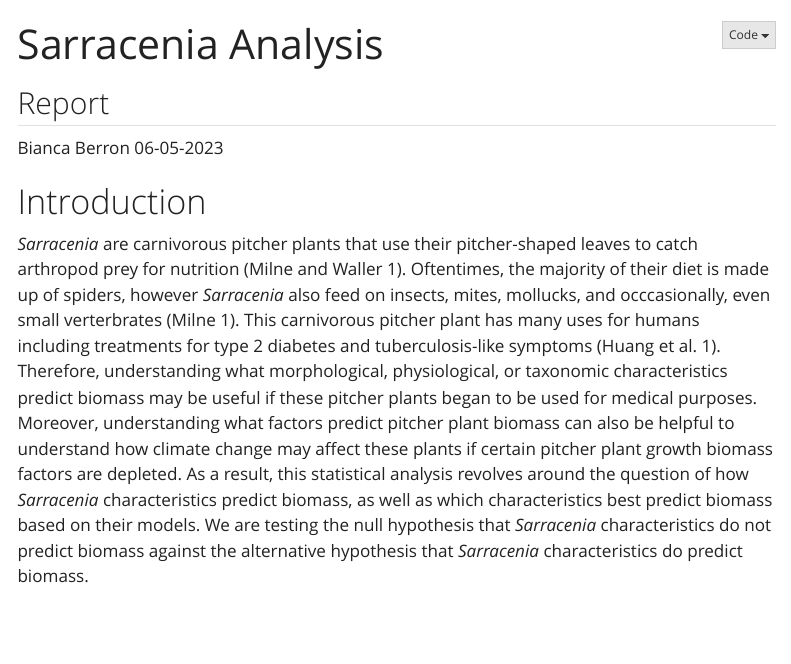
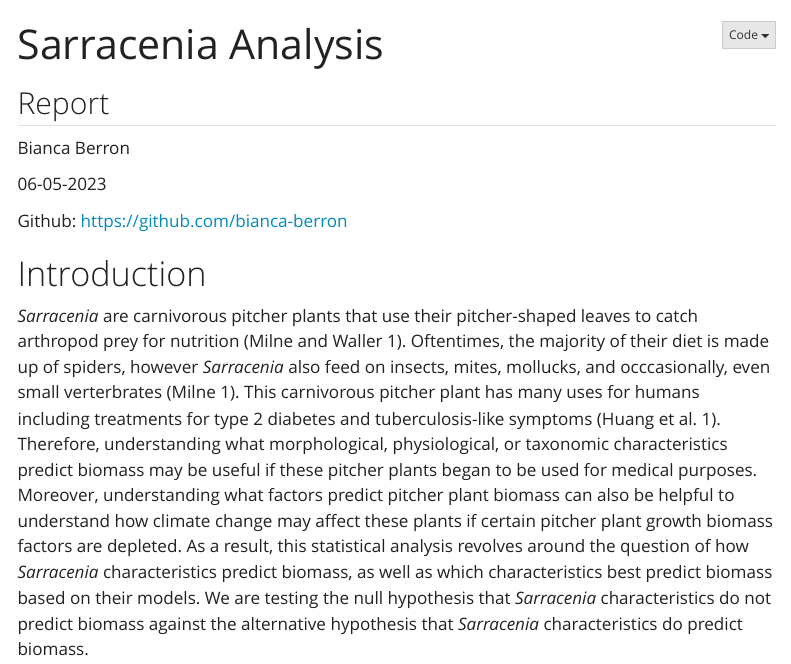
Before and after one commit to bianca-berron/ENVS-193DS_homework-05, a Quarto document (code/finalized-paper.qmd): the page in a window 1100 px wide, from its top. Rendered offline with R 4.5, knitr and Pandoc in place of Quarto, with nearby package versions; some code elsewhere in the file could not run offline; menus at the side of the page are left out; column names are cleaned by a stand-in for the janitor package.

Commit message:
add github link

```diff
--- a/code/finalized-paper.qmd
+++ b/code/finalized-paper.qmd
@@ -14,7 +14,10 @@ execute:
 
 ## Report
 Bianca Berron
+
 06-05-2023
+
+Github: https://github.com/bianca-berron
 
 # Introduction
 
```
Also changed, not shown: code/finalized-paper.html, code/finalized-paper_files/figure-html/unnamed-chunk-10-1.png.
